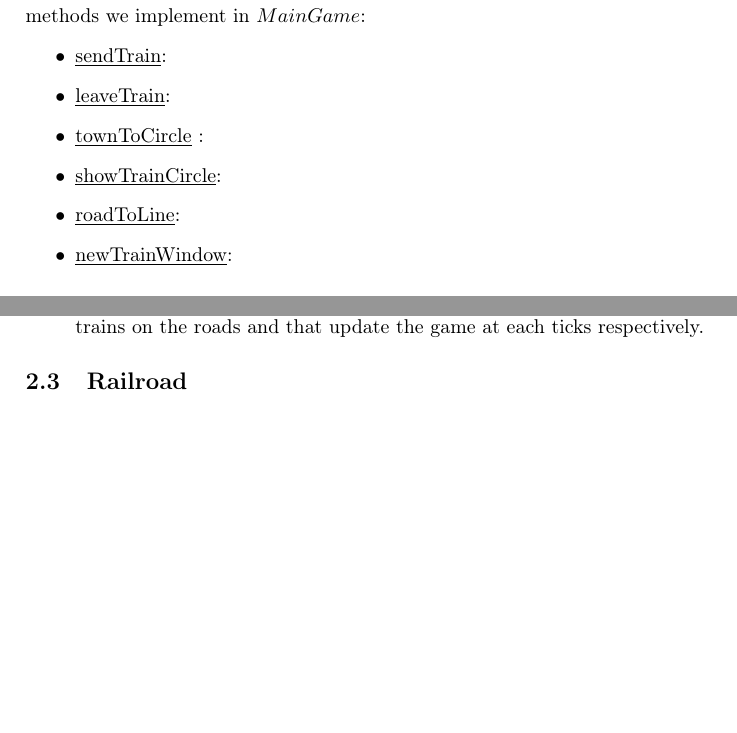
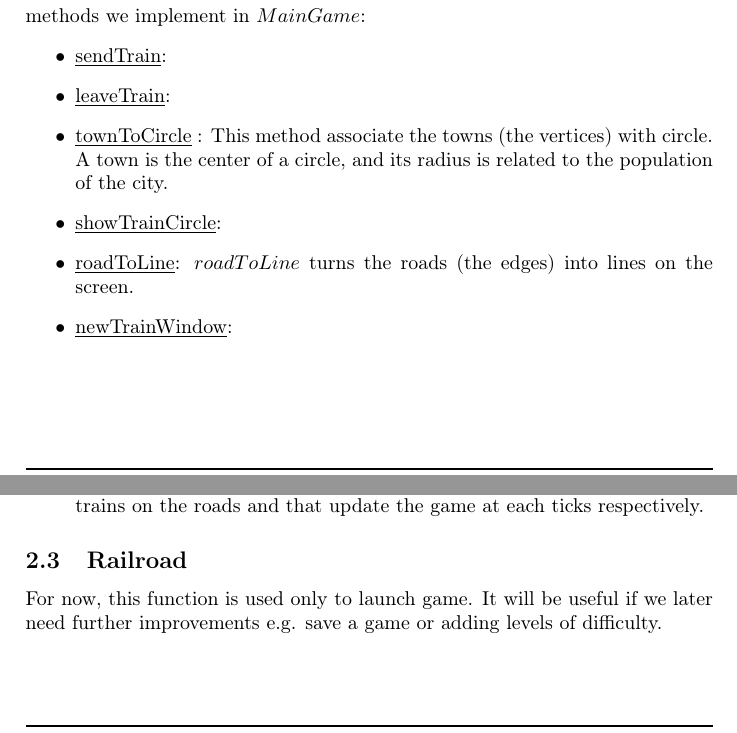
Before and after one commit to Xyouz/RailRoad-Tycoon, a LaTeX document (Rapport1/rapportpart1.tex): two parts of pages 1 and 2 of 2 before the commit and two parts of pages 1 and 2 of 3 after it, joined at a grey line, cut so that both start at the same text, the shorter picture padded with empty space. Compiled offline with LaTeX, dvips and Ghostscript.

Commit message:
quasi fini!

```diff
--- a/Rapport1/rapportpart1.tex
+++ b/Rapport1/rapportpart1.tex
@@ -44,11 +44,17 @@
 	Here are the methods we implement in $MainGame$:
 	\begin{itemize}
 		\item \underline{sendTrain}:
+
 		\item \underline{leaveTrain}:
-		\item \underline{townToCircle} :
+
+		\item \underline{townToCircle} : This method associate the towns (the vertices) with circle. A town is the center of a circle, and its radius is related to the population of the city.
+
 		\item \underline{showTrainCircle}:
-		\item \underline{roadToLine}:
+
+		\item \underline{roadToLine}: $roadToLine$ turns  the roads (the edges) into lines on the screen.
+
 		\item \underline{newTrainWindow}:
+
 	\end{itemize}
 
 	\subsection{Model}
@@ -75,7 +81,7 @@
 
 	\end{itemize}
 	\subsection{Railroad}
-
+	For now, this function is used only to launch game. It will be useful if we later need further improvements e.g. save a game or adding levels of difficulty.
 	\section{How to start a new game}
 
 	We use $ScalaFX$ for the graphic interface. We sent you a file "RailroadTycoon", you must open it, when you are in it, you have to type $sbt$ and press enter. Then you must type $run$ if you want to launch a new game.
```
